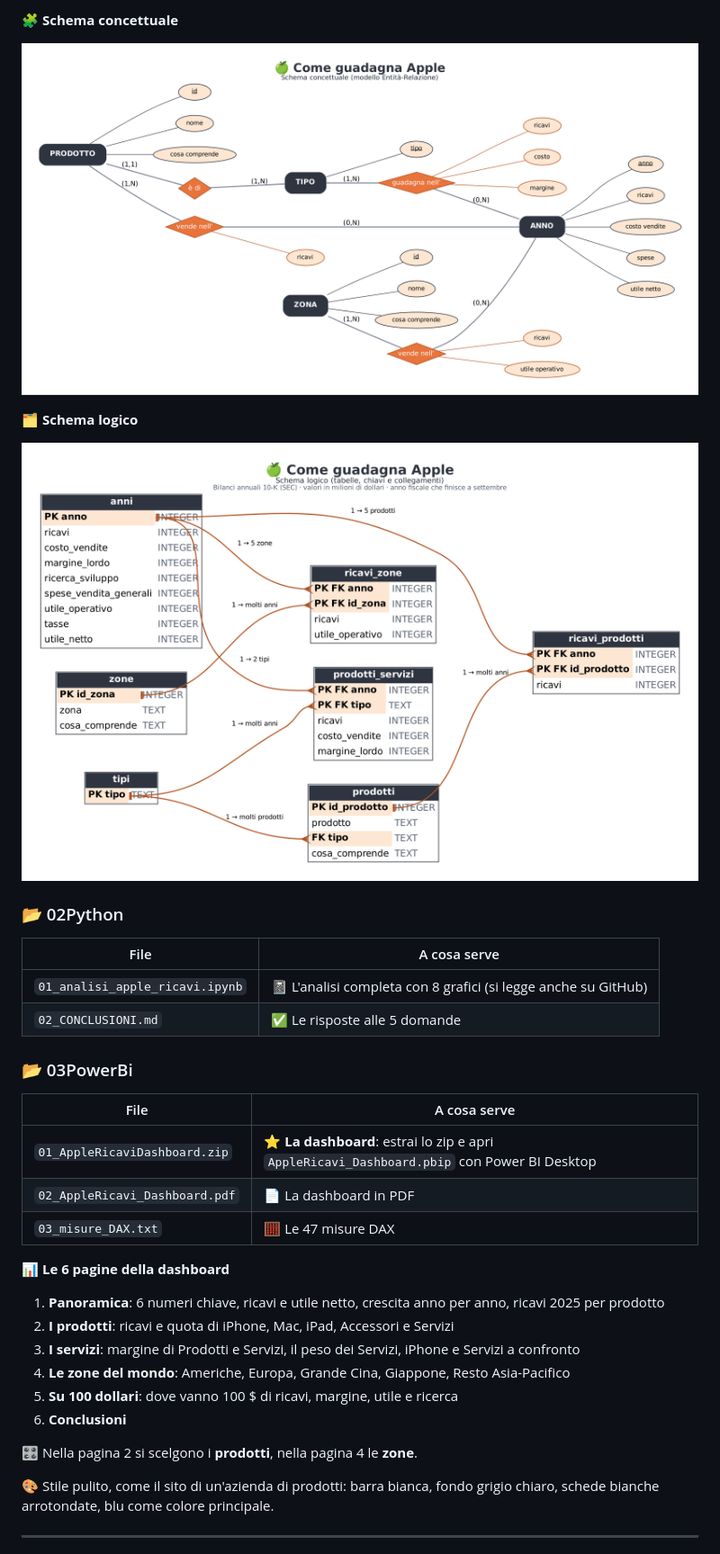
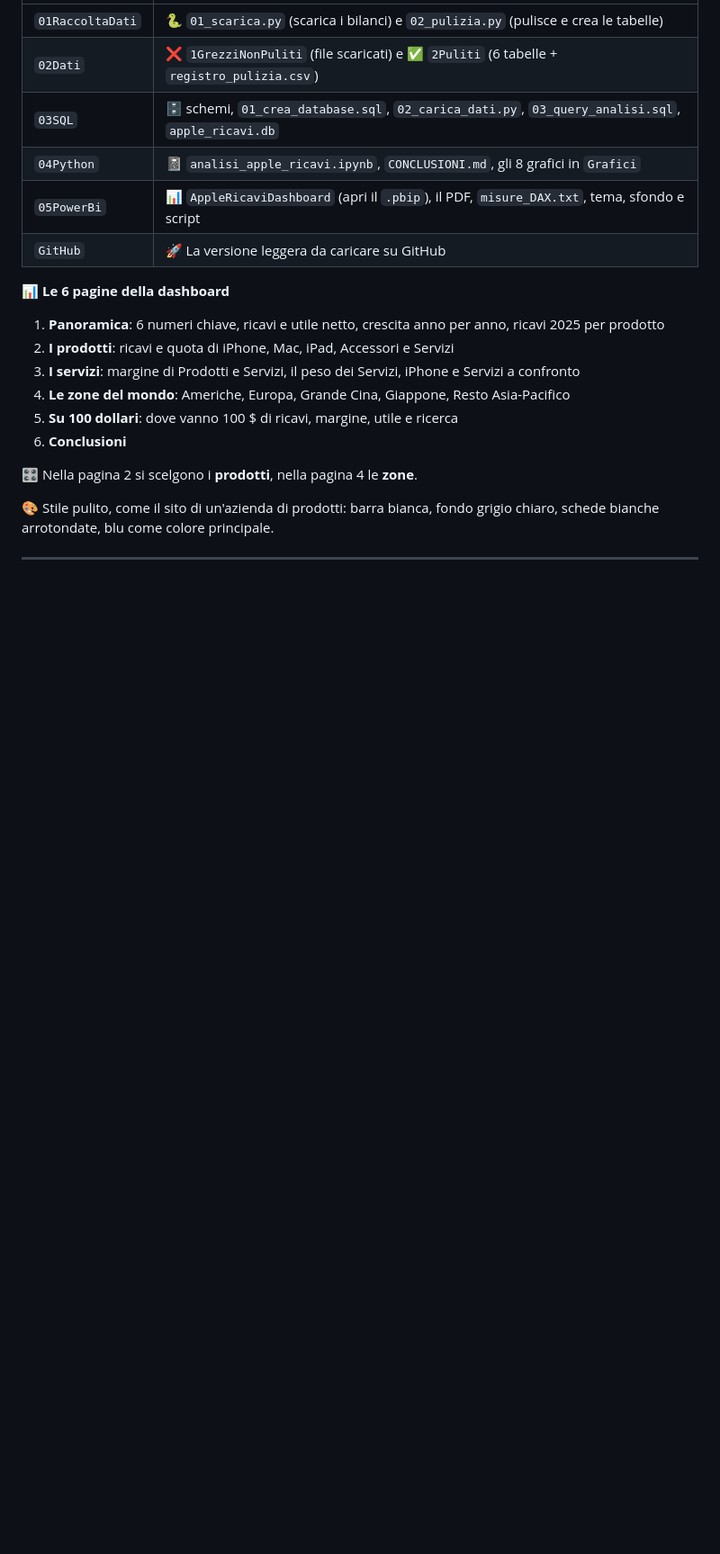
Before and after one commit to FreAuto/AppleRicaviAnalisi, a Markdown page: README.md, the part around one of its changes. Shown at 90% size. GitHub-like rendering; blank space fills up the shorter version.

```diff
--- a/README.md
+++ b/README.md
@@ -112,25 +100,9 @@ SEC: companyfacts (controllo) ┴─► 01_scarica.py ─► 02_pulizia.py ─
-🧩 **Schema concettuale**
-
-![Schema concettuale](01SQL/01_schema_concettuale.png)
-
-🗂️ **Schema logico**
-
-![Schema logico](01SQL/02_schema_logico.png)
-
-### 📂 02Python
-
-| File | A cosa serve |
-|---|---|
-| `01_analisi_apple_ricavi.ipynb` | 📓 L'analisi completa con 8 grafici (si legge anche su GitHub) |
-| `02_CONCLUSIONI.md` | ✅ Le risposte alle 5 domande |
-
-### 📂 03PowerBi
-
-| File | A cosa serve |
-|---|---|
-| `01_AppleRicaviDashboard.zip` | ⭐ **La dashboard**: estrai lo zip e apri `AppleRicavi_Dashboard.pbip` con Power BI Desktop |
-| `02_AppleRicavi_Dashboard.pdf` | 📄 La dashboard in PDF |
-| `03_misure_DAX.txt` | 🧮 Le 47 misure DAX |
+| `01RaccoltaDati` | 🐍 `01_scarica.py` (scarica i bilanci) e `02_pulizia.py` (pulisce e crea le tabelle) |
+| `02Dati` | ❌ `1GrezziNonPuliti` (file scaricati) e ✅ `2Puliti` (6 tabelle + `registro_pulizia.csv`) |
+| `03SQL` | 🗄️ schemi, `01_crea_database.sql`, `02_carica_dati.py`, `03_query_analisi.sql`, `apple_ricavi.db` |
+| `04Python` | 📓 `analisi_apple_ricavi.ipynb`, `CONCLUSIONI.md`, gli 8 grafici in `Grafici` |
+| `05PowerBi` | 📊 `AppleRicaviDashboard` (apri il `.pbip`), il PDF, `misure_DAX.txt`, tema, sfondo e script |
+| `GitHub` | 🚀 La versione leggera da caricare su GitHub |
 
 📊 **Le 6 pagine della dashboard**
 
```
Also changed, not shown: other parts of README.md (+10 -22 lines), copertina.png (added).
